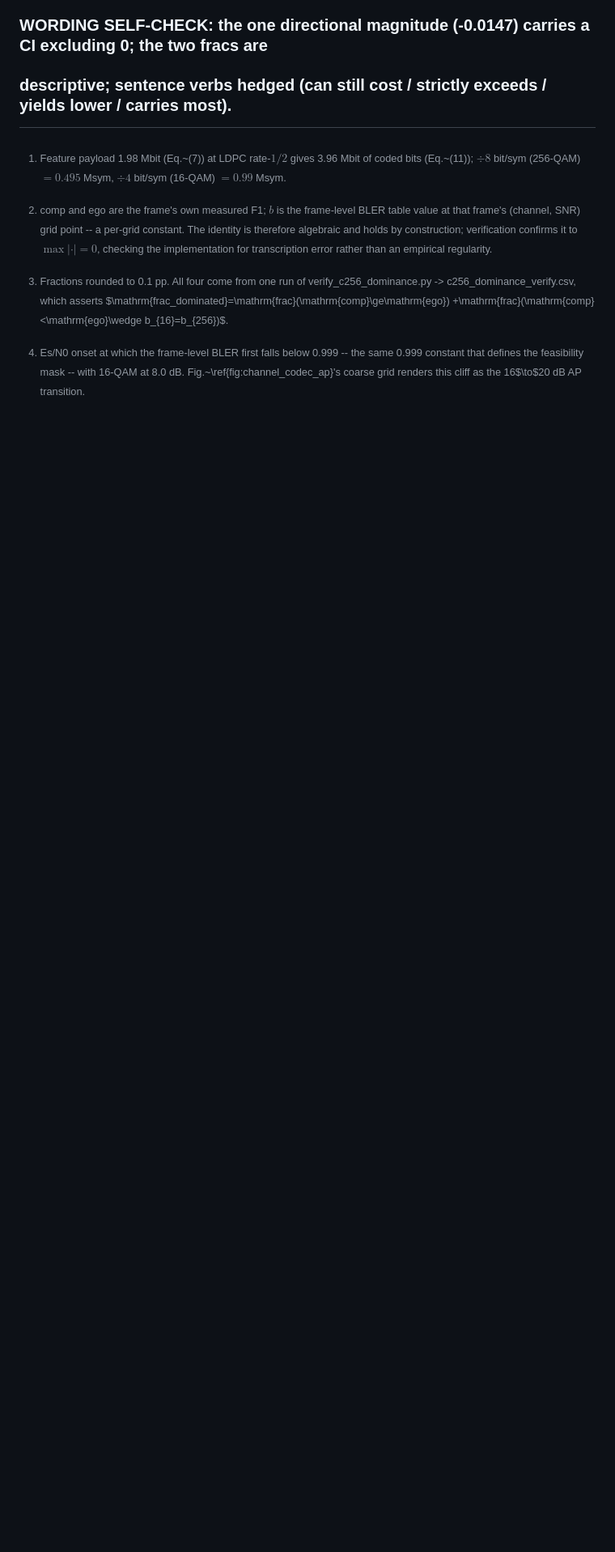
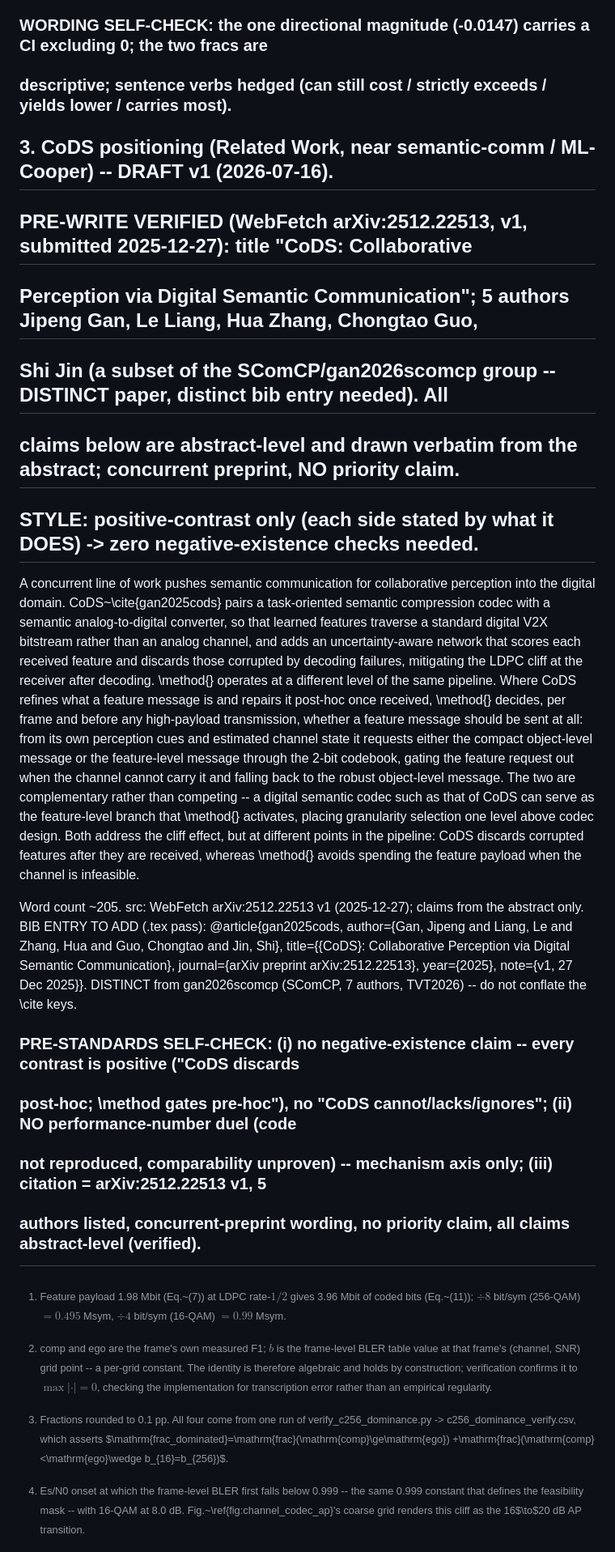
Before and after one commit to pyyue9836/ca-tosg, a Markdown page: paper1/results/PARAGRAPH_DRAFTS.md, the part around the change. Shown at 81% size. GitHub-like rendering; blank space fills up the shorter version.

Commit message:
Phase F: CoDS positioning DRAFT v1 (pre-write verified vs arXiv:2512.22513 v1)
Fourth hand-written paragraph. Pre-write verification (WebFetch arXiv:2512.22513): "CoDS: Collaborative
Perception via Digital Semantic Communication", v1 submitted 2025-12-27, 5 authors (Jipeng Gan, Le Liang, Hua
Zhang, Chongtao Guo, Shi Jin) -- a DISTINCT paper from gan2026scomcp (SComCP, 7 authors, TVT2026); no CoDS
bib entry existed, drafted one (gan2025cods) in the source note.

CoDS core (abstract-verbatim): task-oriented semantic compression codec + semantic analog-to-digital
converter (features -> digital V2X bitstream) + uncertainty-aware network that discards features corrupted by
decoding failures, mitigating the cliff POST-DECODE at the receiver.

Positioning written to the three pre-standards: (i) POSITIVE-CONTRAST only -- CoDS refines/repairs the
feature message post-hoc; \method gates the feature request pre-hoc from channel state and falls back to the
object-level message. No "CoDS cannot/lacks" -> zero negative-existence checks. Complementary framing (a
CoDS-style digital codec can be \method's feature branch). (ii) NO number duel (code not reproduced) --
mechanism axis only. (iii) arXiv:2512.22513 v1, 5 authors, concurrent-preprint wording, no priority claim,
all claims abstract-level. ~205 words -> PARAGRAPH_DRAFTS #3.

Ledger: all 4 hand-written paragraphs now drafted (HARQ final; C256 body-verified pending item 12; collab-
harm #2 landed; CoDS #3 for review). Execution order unchanged; C256 Method gate = item 12 single leg.

Co-Authored-By: Claude Opus 4.8 (1M context) <noreply@anthropic.com>

```diff
--- a/paper1/results/PARAGRAPH_DRAFTS.md
+++ b/paper1/results/PARAGRAPH_DRAFTS.md
@@ -117,3 +117,35 @@ late_num_gt: test 15.2 / validate 27.8 / culver 41.0). Cross-refs \S\ref{sec:met
 ### Retained from v2: causal split, cross-para "granularity ladder", >=0.999, ego>late source, "per-frame".
 ### WORDING SELF-CHECK: the one directional magnitude (-0.0147) carries a CI excluding 0; the two fracs are
 ### descriptive; sentence verbs hedged (can still cost / strictly exceeds / yields lower / carries most).
+
+## 3. CoDS positioning (Related Work, near semantic-comm / ML-Cooper) -- DRAFT v1 (2026-07-16).
+## PRE-WRITE VERIFIED (WebFetch arXiv:2512.22513, v1, submitted 2025-12-27): title "CoDS: Collaborative
+## Perception via Digital Semantic Communication"; 5 authors Jipeng Gan, Le Liang, Hua Zhang, Chongtao Guo,
+## Shi Jin (a subset of the SComCP/gan2026scomcp group -- DISTINCT paper, distinct bib entry needed). All
+## claims below are abstract-level and drawn verbatim from the abstract; concurrent preprint, NO priority claim.
+## STYLE: positive-contrast only (each side stated by what it DOES) -> zero negative-existence checks needed.
+
+A concurrent line of work pushes semantic communication for collaborative perception into the digital domain.
+CoDS~\cite{gan2025cods} pairs a task-oriented semantic compression codec with a semantic analog-to-digital
+converter, so that learned features traverse a standard digital V2X bitstream rather than an analog channel,
+and adds an uncertainty-aware network that scores each received feature and discards those corrupted by
+decoding failures, mitigating the LDPC cliff at the receiver after decoding. \method{} operates at a
+different level of the same pipeline. Where CoDS refines what a feature message is and repairs it post-hoc
+once received, \method{} decides, per frame and before any high-payload transmission, whether a feature
+message should be sent at all: from its own perception cues and estimated channel state it requests either
+the compact object-level message or the feature-level message through the 2-bit codebook, gating the feature
+request out when the channel cannot carry it and falling back to the robust object-level message. The two are
+complementary rather than competing -- a digital semantic codec such as that of CoDS can serve as the
+feature-level branch that \method{} activates, placing granularity selection one level above codec design.
+Both address the cliff effect, but at different points in the pipeline: CoDS discards corrupted features
+after they are received, whereas \method{} avoids spending the feature payload when the channel is infeasible.
+
+Word count ~205. src: WebFetch arXiv:2512.22513 v1 (2025-12-27); claims from the abstract only. BIB ENTRY TO
+ADD (.tex pass): @article{gan2025cods, author={Gan, Jipeng and Liang, Le and Zhang, Hua and Guo, Chongtao and
+Jin, Shi}, title={{CoDS}: Collaborative Perception via Digital Semantic Communication}, journal={arXiv
+preprint arXiv:2512.22513}, year={2025}, note={v1, 27 Dec 2025}}. DISTINCT from gan2026scomcp (SComCP, 7
+authors, TVT2026) -- do not conflate the \cite keys.
+### PRE-STANDARDS SELF-CHECK: (i) no negative-existence claim -- every contrast is positive ("CoDS discards
+### post-hoc; \method gates pre-hoc"), no "CoDS cannot/lacks/ignores"; (ii) NO performance-number duel (code
+### not reproduced, comparability unproven) -- mechanism axis only; (iii) citation = arXiv:2512.22513 v1, 5
+### authors listed, concurrent-preprint wording, no priority claim, all claims abstract-level (verified).
```
